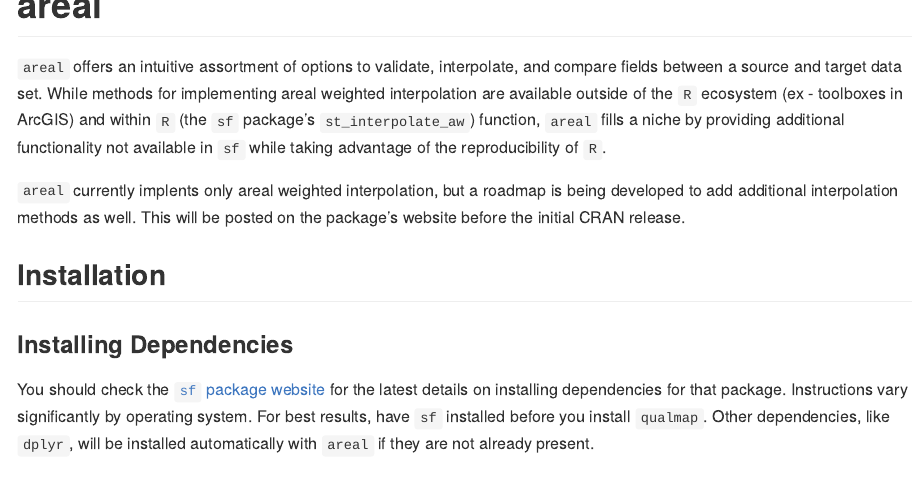
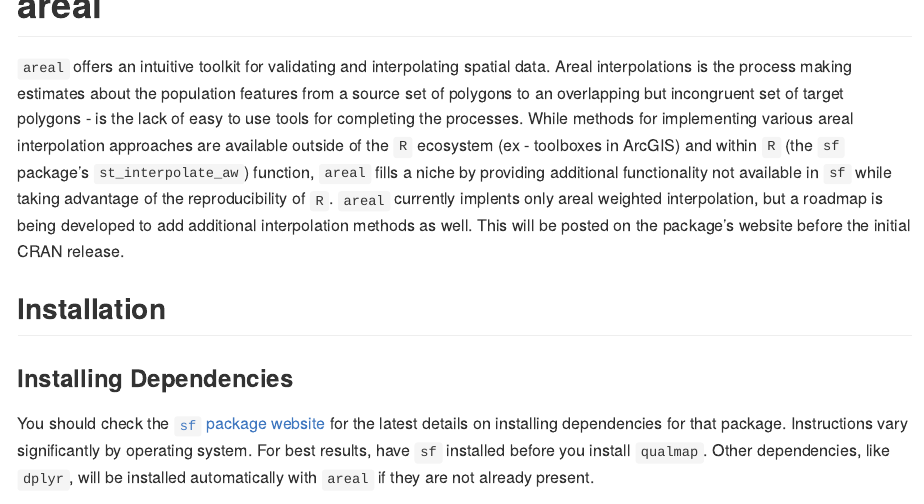
Before and after one commit to chris-prener/areal, an R Markdown document (README.Rmd): the page in a window 1100 px wide, from its top. The pictures show the output file README.md that the author committed with the source, drawn offline in the style of GitHub; badge pictures from the web are left out.

Commit message:
updates to README intro

```diff
--- a/README.Rmd
+++ b/README.Rmd
@@ -34,9 +34,7 @@ wards <- aw_stl_wards
 [![Coverage status](https://codecov.io/gh/slu-openGIS/areal/branch/master/graph/badge.svg)](https://codecov.io/github/slu-openGIS/areal?branch=master)
 [![CRAN_status_badge](http://www.r-pkg.org/badges/version/areal)](https://cran.r-project.org/package=areal)
 
-`areal` offers an intuitive assortment of options to validate, interpolate, and compare fields between a source and target data set. While methods for implementing areal weighted interpolation are available outside of the `R` ecosystem (ex - toolboxes in ArcGIS) and within `R` (the `sf` package's `st_interpolate_aw`) function, `areal` fills a niche by providing additional functionality not available in `sf` while taking advantage of the reproducibility of `R`.
-
-`areal` currently implents only areal weighted interpolation, but a roadmap is being developed to add additional interpolation methods as well. This will be posted on the package's website before the initial CRAN release.
+`areal` offers an intuitive toolkit for validating and interpolating spatial data. Areal interpolations is the process making estimates about the population features from a source set of polygons to an overlapping but incongruent set of target polygons - is the lack of easy to use tools for completing the processes. While methods for implementing various areal interpolation approaches are available outside of the `R` ecosystem (ex - toolboxes in ArcGIS) and within `R` (the `sf` package's `st_interpolate_aw`) function, `areal` fills a niche by providing additional functionality not available in `sf` while taking advantage of the reproducibility of `R`. `areal` currently implents only areal weighted interpolation, but a roadmap is being developed to add additional interpolation methods as well. This will be posted on the package's website before the initial CRAN release.
 
 ## Installation
 ### Installing Dependencies
```
Also changed, not shown: README.md.
